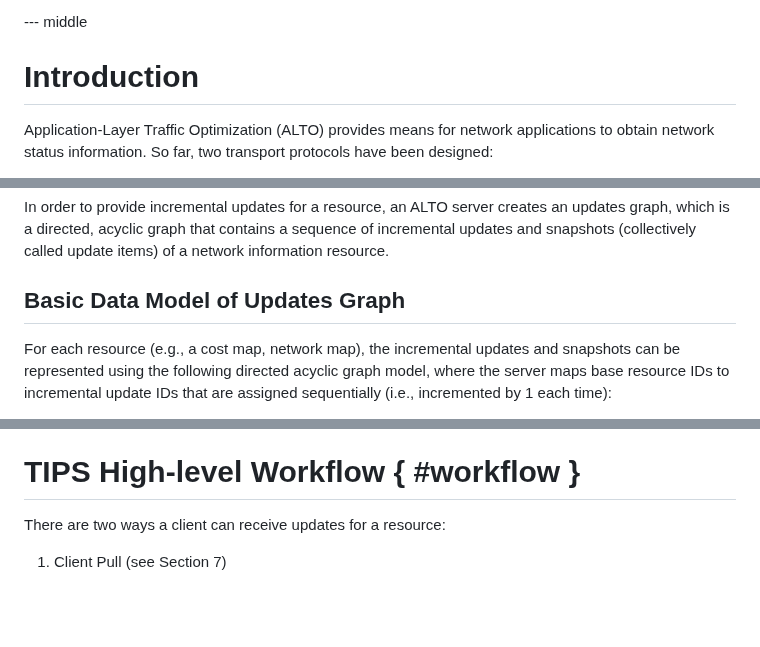
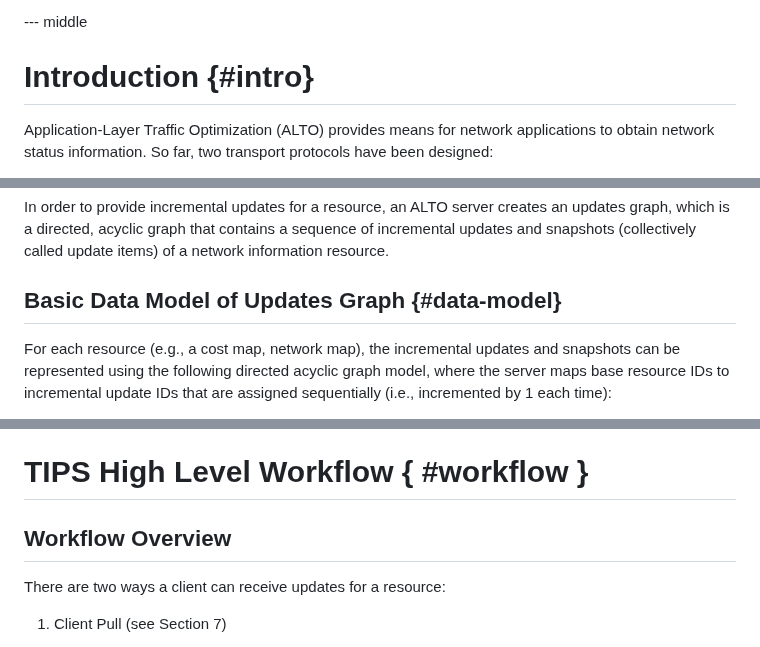
Before and after one commit to ietf-wg-alto/draft-ietf-alto-new-transport, a Markdown page: draft-ietf-alto-new-transport.md, 3 parts joined by grey strips. Drawn GitHub-style; blank space fills up the shorter version.

```diff
--- a/draft-ietf-alto-new-transport.md
+++ b/draft-ietf-alto-new-transport.md
@@ -112,7 +112,7 @@ using native HTTP/2 or HTTP/3 server push.
 
 --- middle
 
-# Introduction
+# Introduction {#intro}
 
 Application-Layer Traffic Optimization (ALTO) provides means for network
 applications to obtain network status information. So far, two transport
@@ -343,7 +342,7 @@ an updates graph, which is a directed, acyclic graph that contains a sequence of
 incremental updates and snapshots (collectively called update items) of a
 network information resource.
 
-## Basic Data Model of Updates Graph
+## Basic Data Model of Updates Graph {#data-model}
 
 For each resource (e.g., a cost map, network map), the incremental updates and
 snapshots can be represented using the following directed acyclic graph model,
@@ -496,8 +495,9 @@ in the first example, and 104, in the second example, cannot be
 obtained by a client that does not have the previous version at 101
 or 103, respectively.
 
-# TIPS High-level Workflow { #workflow }
-
+# TIPS High Level Workflow { #workflow }
+
+## Workflow Overview
 
 There are two ways a client can receive updates for a resource:
 
```
Also changed, not shown: other parts of draft-ietf-alto-new-transport.md (+13 -16 lines).
